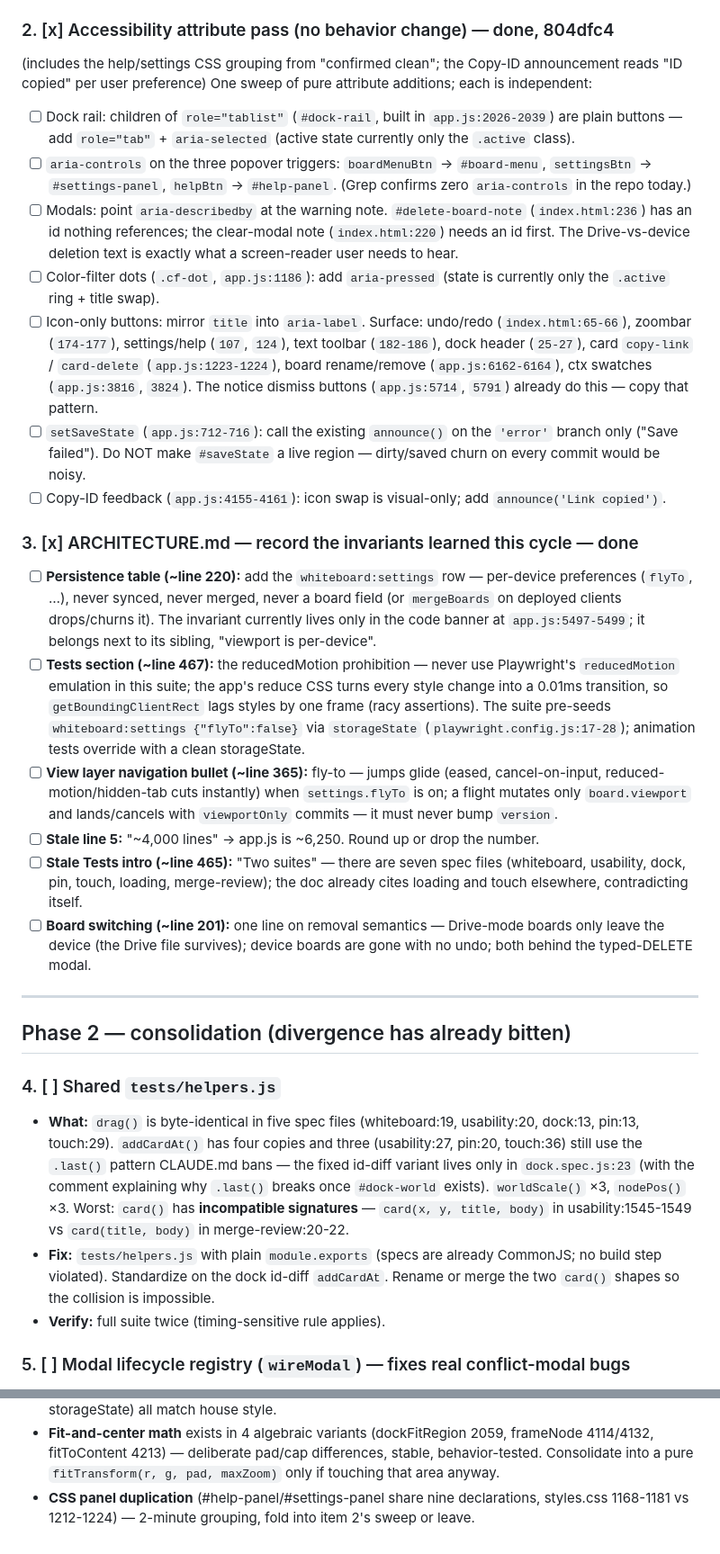
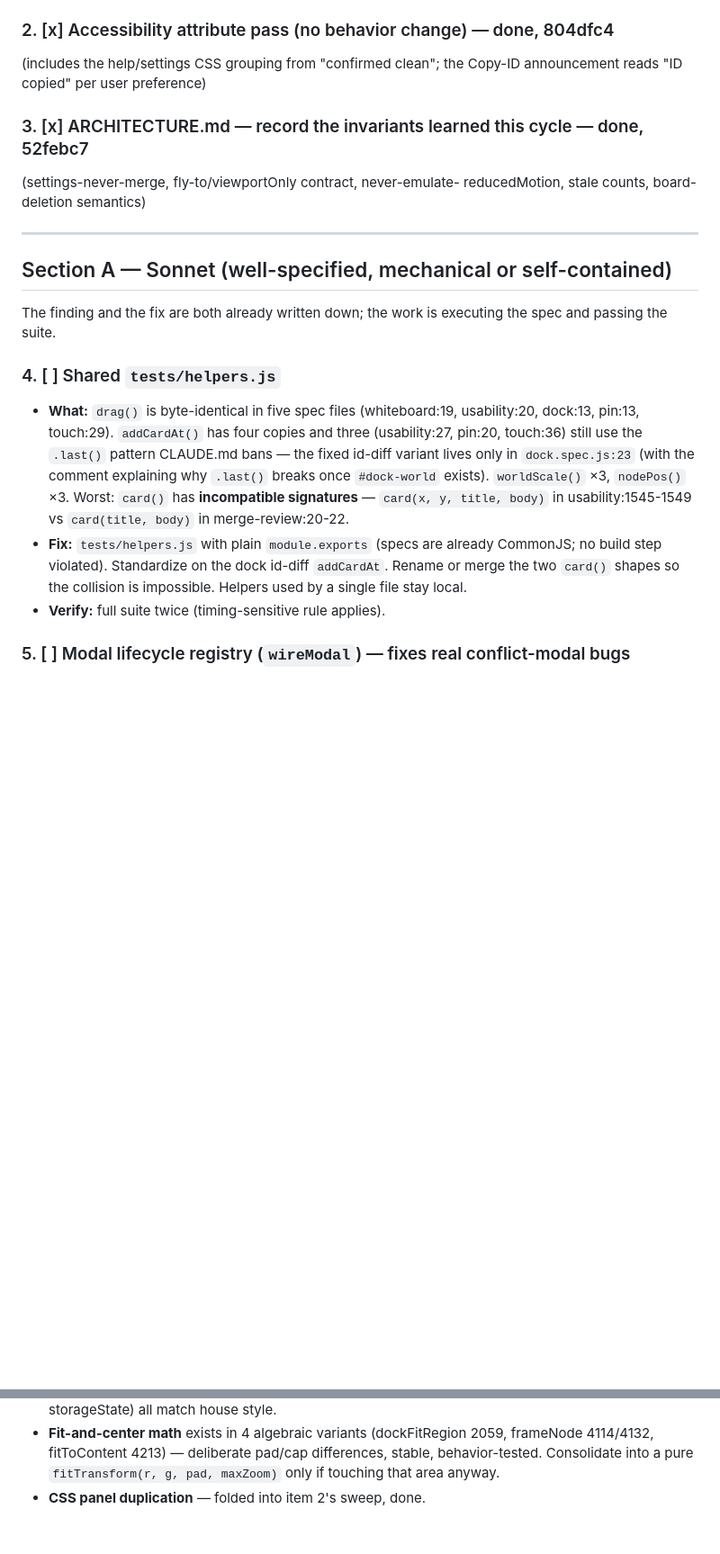
Before and after one commit to GaryRidgway/conspiracy, a Markdown page: AUDIT.md, 2 parts joined by grey strips. Shown at 90% size. Drawn GitHub-style; blank space fills up the shorter version.

Commit message:
AUDIT.md: regroup remaining items into model sections
Section A (Sonnet): 4, 5, 6, 9, 10, 11, 12, 15 — spec is written, work
is execution. Section B (Fable): 7, 8, 13, 14 — hot-path rewiring and
keyboard interaction design. Section C: 16 last, since it records what
13-15 leave undone.

Co-Authored-By: Claude Fable 5 <noreply@anthropic.com>

```diff
--- a/AUDIT.md
+++ b/AUDIT.md
@@ -24,60 +30,17 @@ Line numbers were verified at commit `73ebf55` and will drift as items land.
 ### 2. [x] Accessibility attribute pass (no behavior change) — done, 804dfc4
 (includes the help/settings CSS grouping from "confirmed clean"; the
 Copy-ID announcement reads "ID copied" per user preference)
-One sweep of pure attribute additions; each is independent:
-- [ ] Dock rail: children of `role="tablist"` (`#dock-rail`, built in
-  `app.js:2026-2039`) are plain buttons — add `role="tab"` +
-  `aria-selected` (active state currently only the `.active` class).
-- [ ] `aria-controls` on the three popover triggers: `boardMenuBtn` →
-  `#board-menu`, `settingsBtn` → `#settings-panel`, `helpBtn` →
-  `#help-panel`. (Grep confirms zero `aria-controls` in the repo today.)
-- [ ] Modals: point `aria-describedby` at the warning note. `#delete-board-note`
-  (`index.html:236`) has an id nothing references; the clear-modal note
-  (`index.html:220`) needs an id first. The Drive-vs-device deletion text is
-  exactly what a screen-reader user needs to hear.
-- [ ] Color-filter dots (`.cf-dot`, `app.js:1186`): add `aria-pressed`
-  (state is currently only the `.active` ring + title swap).
-- [ ] Icon-only buttons: mirror `title` into `aria-label`. Surface: undo/redo
-  (`index.html:65-66`), zoombar (`174-177`), settings/help (`107`, `124`),
-  text toolbar (`182-186`), dock header (`25-27`), card `copy-link` /
-  `card-delete` (`app.js:1223-1224`), board rename/remove (`app.js:6162-6164`),
-  ctx swatches (`app.js:3816`, `3824`). The notice dismiss buttons
-  (`app.js:5714`, `5791`) already do this — copy that pattern.
-- [ ] `setSaveState` (`app.js:712-716`): call the existing `announce()` on the
-  `'error'` branch only ("Save failed"). Do NOT make `#saveState` a live
-  region — dirty/saved churn on every commit would be noisy.
-- [ ] Copy-ID feedback (`app.js:4155-4161`): icon swap is visual-only; add
-  `announce('Link copied')`.
 
-### 3. [x] ARCHITECTURE.md — record the invariants learned this cycle — done
-- [ ] **Persistence table (~line 220):** add the `whiteboard:settings` row —
-  per-device preferences (`flyTo`, …), never synced, never merged, never a
-  board field (or `mergeBoards` on deployed clients drops/churns it). The
-  invariant currently lives only in the code banner at `app.js:5497-5499`;
-  it belongs next to its sibling, "viewport is per-device".
-- [ ] **Tests section (~line 467):** the reducedMotion prohibition — never use
-  Playwright's `reducedMotion` emulation in this suite; the app's reduce CSS
-  turns every style change into a 0.01ms transition, so
-  `getBoundingClientRect` lags styles by one frame (racy assertions).
-  The suite pre-seeds `whiteboard:settings {"flyTo":false}` via
-  `storageState` (`playwright.config.js:17-28`); animation tests override
-  with a clean storageState.
-- [ ] **View layer navigation bullet (~line 365):** fly-to — jumps glide
-  (eased, cancel-on-input, reduced-motion/hidden-tab cuts instantly) when
-  `settings.flyTo` is on; a flight mutates only `board.viewport` and
-  lands/cancels with `viewportOnly` commits — it must never bump `version`.
-- [ ] **Stale line 5:** "~4,000 lines" → app.js is ~6,250. Round up or drop
-  the number.
-- [ ] **Stale Tests intro (~line 465):** "Two suites" — there are seven spec
-  files (whiteboard, usability, dock, pin, touch, loading, merge-review);
-  the doc already cites loading and touch elsewhere, contradicting itself.
-- [ ] **Board switching (~line 201):** one line on removal semantics —
-  Drive-mode boards only leave the device (the Drive file survives); device
-  boards are gone with no undo; both behind the typed-DELETE modal.
+### 3. [x] ARCHITECTURE.md — record the invariants learned this cycle — done, 52febc7
+(settings-never-merge, fly-to/viewportOnly contract, never-emulate-
+reducedMotion, stale counts, board-deletion semantics)
 
 ---
 
-## Phase 2 — consolidation (divergence has already bitten)
+## Section A — Sonnet (well-specified, mechanical or self-contained)
+
+The finding and the fix are both already written down; the work is
+executing the spec and passing the suite.
 
 ### 4. [ ] Shared `tests/helpers.js`
 - **What:** `drag()` is byte-identical in five spec files (whiteboard:19,
@@ -91,7 +54,7 @@ One sweep of pure attribute additions; each is independent:
 - **Fix:** `tests/helpers.js` with plain `module.exports` (specs are already
   CommonJS; no build step violated). Standardize on the dock id-diff
   `addCardAt`. Rename or merge the two `card()` shapes so the collision is
-  impossible.
+  impossible. Helpers used by a single file stay local.
 - **Verify:** full suite twice (timing-sensitive rule applies).
 
 ### 5. [ ] Modal lifecycle registry (`wireModal`) — fixes real conflict-modal bugs
@@ -272,6 +240,4 @@ One sweep of pure attribute additions; each is independent:
   2059, frameNode 4114/4132, fitToContent 4213) — deliberate pad/cap
   differences, stable, behavior-tested. Consolidate into a pure
   `fitTransform(r, g, pad, maxZoom)` only if touching that area anyway.
-- **CSS panel duplication** (#help-panel/#settings-panel share nine
-  declarations, styles.css 1168-1181 vs 1212-1224) — 2-minute grouping,
-  fold into item 2's sweep or leave.
+- **CSS panel duplication** — folded into item 2's sweep, done.
```
Also changed, not shown: other parts of AUDIT.md (+51 -40 lines).
